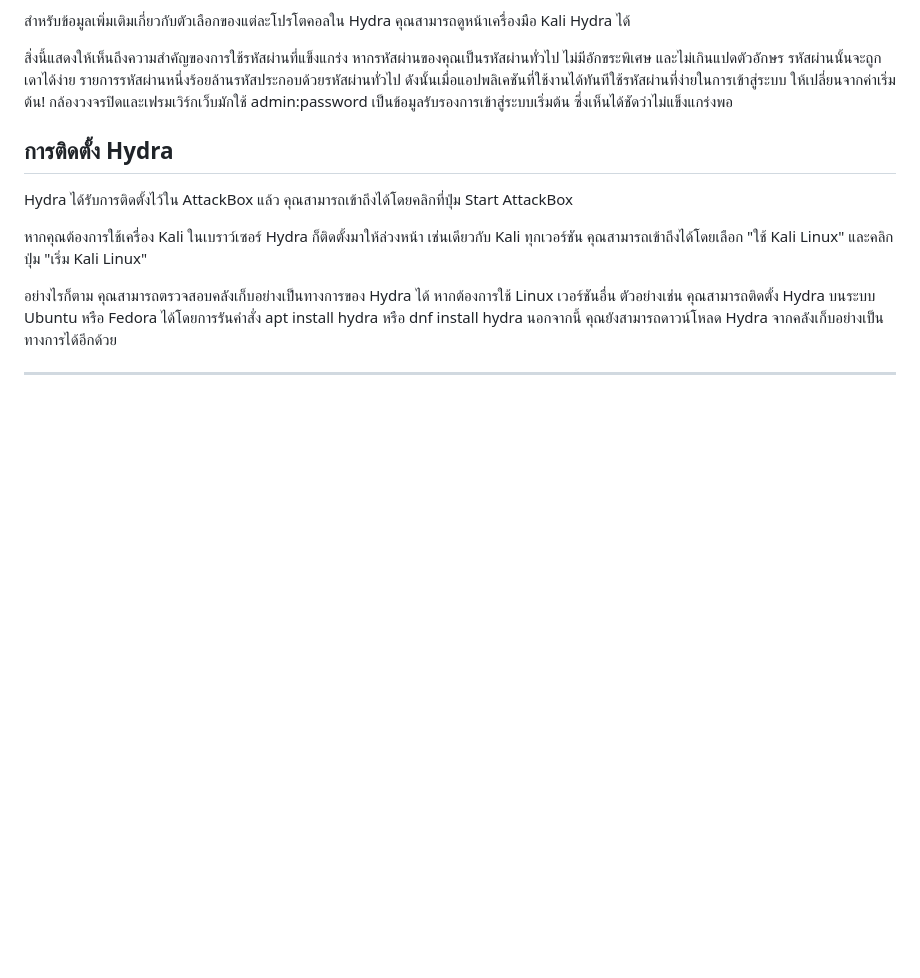
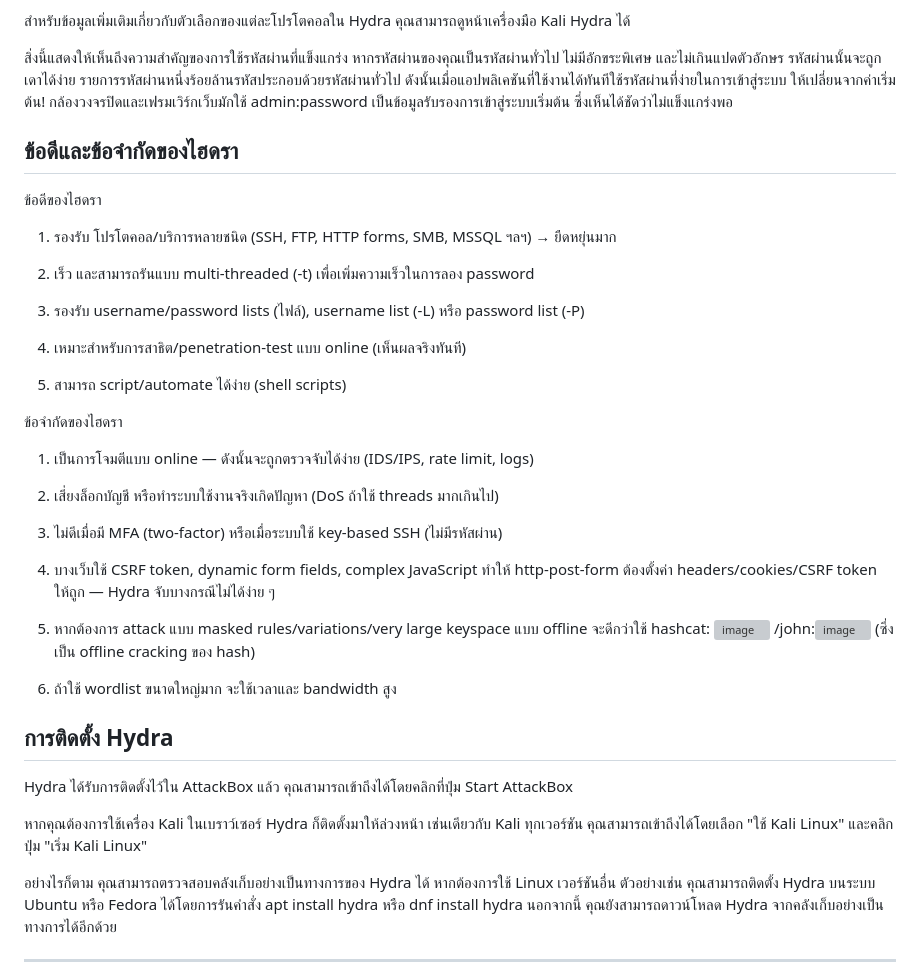
Before and after one commit to ohmomega/For-studies-in-cybersecurity, a Markdown page: Hydra.md, the part around one of its changes. Drawn GitHub-style; blank space fills up the shorter version; grey boxes are pictures that could not be loaded.

```diff
--- a/Hydra.md
+++ b/Hydra.md
@@ -147,6 +178,39 @@ Hydra สามารถรันผ่านรายการและ "บร
 
 สิ่งนี้แสดงให้เห็นถึงความสำคัญของการใช้รหัสผ่านที่แข็งแกร่ง หากรหัสผ่านของคุณเป็นรหัสผ่านทั่วไป ไม่มีอักขระพิเศษ และไม่เกินแปดตัวอักษร รหัสผ่านนั้นจะถูกเดาได้ง่าย รายการรหัสผ่านหนึ่งร้อยล้านรหัสประกอบด้วยรหัสผ่านทั่วไป ดังนั้นเมื่อแอปพลิเคชันที่ใช้งานได้ทันทีใช้รหัสผ่านที่ง่ายในการเข้าสู่ระบบ ให้เปลี่ยนจากค่าเริ่มต้น! กล้องวงจรปิดและเฟรมเวิร์กเว็บมักใช้ admin:password เป็นข้อมูลรับรองการเข้าสู่ระบบเริ่มต้น ซึ่งเห็นได้ชัดว่าไม่แข็งแกร่งพอ
 
+## ข้อดีและข้อจำกัดของไฮดรา
+
+ข้อดีของไฮดรา
+
+1. รองรับ โปรโตคอล/บริการหลายชนิด (SSH, FTP, HTTP forms, SMB, MSSQL ฯลฯ) → ยืดหยุ่นมาก
+
+2. เร็ว และสามารถรันแบบ multi-threaded (-t) เพื่อเพิ่มความเร็วในการลอง password
+
+3. รองรับ username/password lists (ไฟล์), username list (-L) หรือ password list (-P)
+
+4. เหมาะสำหรับการสาธิต/penetration-test แบบ online (เห็นผลจริงทันที)
+
+5. สามารถ script/automate ได้ง่าย (shell scripts)
+
+ข้อจำกัดของไฮดรา
+
+1. เป็นการโจมตีแบบ online — ดังนั้นจะถูกตรวจจับได้ง่าย (IDS/IPS, rate limit, logs)
+
+2. เสี่ยงล็อกบัญชี หรือทำระบบใช้งานจริงเกิดปัญหา (DoS ถ้าใช้ threads มากเกินไป)
+
+3. ไม่ดีเมื่อมี MFA (two-factor) หรือเมื่อระบบใช้ key-based SSH (ไม่มีรหัสผ่าน)
+
+4. บางเว็บใช้ CSRF token, dynamic form fields, complex JavaScript ทำให้ http-post-form ต้องตั้งค่า headers/cookies/CSRF token ให้ถูก — Hydra จับบางกรณีไม่ได้ง่าย ๆ
+
+5. หากต้องการ attack แบบ masked rules/variations/very large keyspace แบบ offline จะดีกว่าใช้ hashcat: <img width="225" height="225" alt="image" src="https://github.com/user-attachments/assets/3f336b6c-e3d1-4b29-971f-762bd8a78172" />
+/john:<img width="225" height="225" alt="image" src="https://github.com/user-attachments/assets/000bee2f-2789-4aa1-9e0a-0a36b83beeb4" /> (ซึ่งเป็น offline cracking ของ hash)
+
+6. ถ้าใช้ wordlist ขนาดใหญ่มาก จะใช้เวลาและ bandwidth สูง
+
+
+
+
+
 การติดตั้ง Hydra
 --
 Hydra ได้รับการติดตั้งไว้ใน AttackBox แล้ว คุณสามารถเข้าถึงได้โดยคลิกที่ปุ่ม Start AttackBox
```
Also changed, not shown: other parts of Hydra.md (+31 -0 lines).
